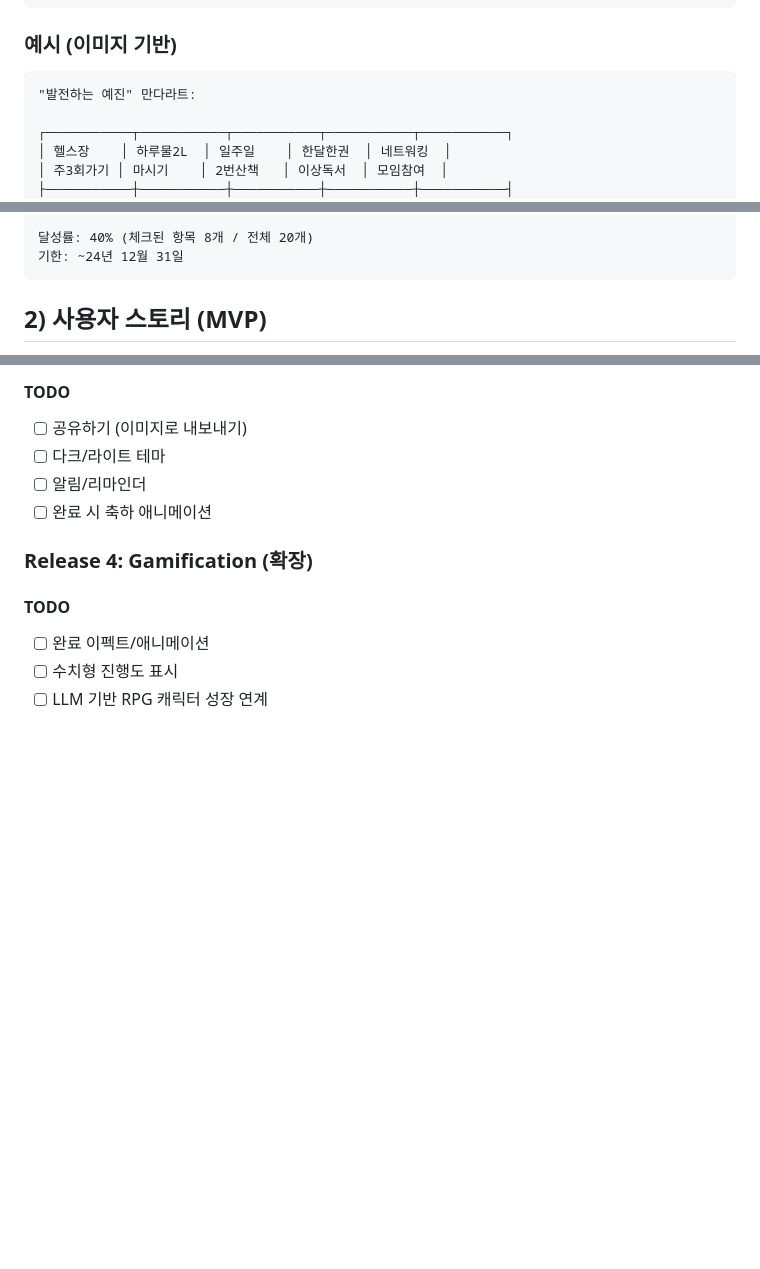
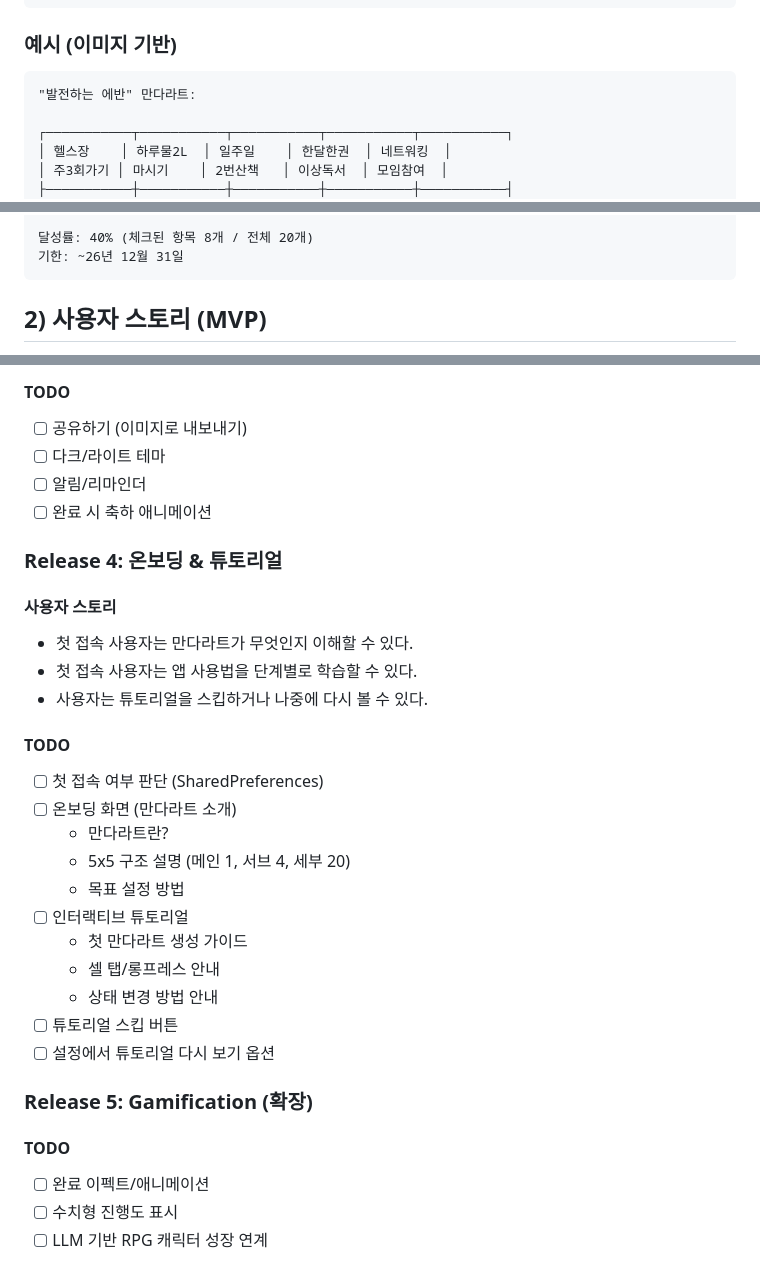
Before and after one commit to evan-hwang/mandalart-rpg, a Markdown page: docs/PLAN.md, 3 parts joined by grey strips. Rendered like a GitHub page; blank space fills up the shorter version.

Commit message:
docs: add Release 4 (Tutorial/Onboarding) to PLAN
- Add Release 4: 온보딩 & 튜토리얼
  - 첫 접속 여부 판단
  - 온보딩 화면 (만다라트 소개)
  - 인터랙티브 튜토리얼
  - 튜토리얼 스킵/다시보기 옵션
- Move Gamification to Release 5
- Update Release 2 with additional features

🤖 Generated with [Claude Code](https://claude.com/claude-code)

Co-Authored-By: Claude <noreply@anthropic.com>

````diff
--- a/docs/PLAN.md
+++ b/docs/PLAN.md
@@ -56,7 +56,7 @@ const Map<int, List<int>> subGoalDetailMapping = {
 
 ### 예시 (이미지 기반)
 ```
-"발전하는 예진" 만다라트:
+"발전하는 에반" 만다라트:
 
 ┌───────────┬───────────┬───────────┬───────────┬───────────┐
 │ 헬스장    │ 하루물2L  │ 일주일    │ 한달한권  │ 네트워킹  │
@@ -76,7 +76,7 @@ const Map<int, List<int>> subGoalDetailMapping = {
 └───────────┴───────────┴───────────┴───────────┴───────────┘
 
 달성률: 40% (체크된 항목 8개 / 전체 20개)
-기한: ~24년 12월 31일
+기한: ~26년 12월 31일
 ```
 
 ## 2) 사용자 스토리 (MVP)
@@ -260,7 +264,26 @@ double calculateProgress(List<GoalEntity> goals) {
 - [ ] 알림/리마인더
 - [ ] 완료 시 축하 애니메이션
 
-### Release 4: Gamification (확장)
+### Release 4: 온보딩 & 튜토리얼
+#### 사용자 스토리
+- 첫 접속 사용자는 만다라트가 무엇인지 이해할 수 있다.
+- 첫 접속 사용자는 앱 사용법을 단계별로 학습할 수 있다.
+- 사용자는 튜토리얼을 스킵하거나 나중에 다시 볼 수 있다.
+
+#### TODO
+- [ ] 첫 접속 여부 판단 (SharedPreferences)
+- [ ] 온보딩 화면 (만다라트 소개)
+  - 만다라트란?
+  - 5x5 구조 설명 (메인 1, 서브 4, 세부 20)
+  - 목표 설정 방법
+- [ ] 인터랙티브 튜토리얼
+  - 첫 만다라트 생성 가이드
+  - 셀 탭/롱프레스 안내
+  - 상태 변경 방법 안내
+- [ ] 튜토리얼 스킵 버튼
+- [ ] 설정에서 튜토리얼 다시 보기 옵션
+
+### Release 5: Gamification (확장)
 #### TODO
 - [ ] 완료 이펙트/애니메이션
 - [ ] 수치형 진행도 표시
````
Also changed, not shown: other parts of docs/PLAN.md (+11 -7 lines).
